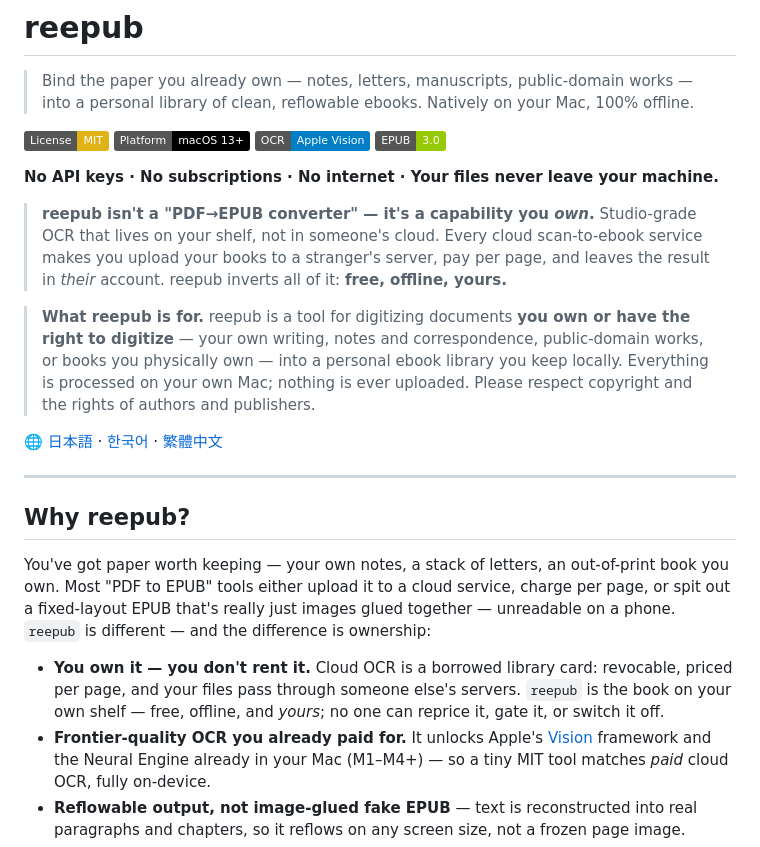
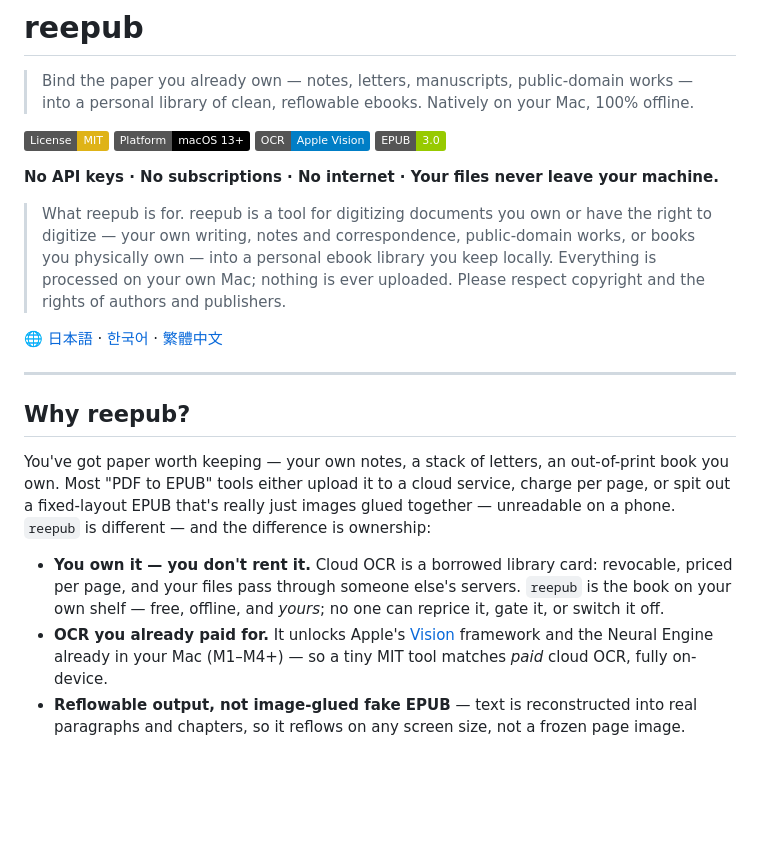
Before and after one commit to CVERInc/reepub, a Markdown page: README.md, the part around the change. Rendered like a GitHub page; badges without logos; blank space fills up the shorter version.

Commit message:
docs: dial back README hype, cut duplicate header blockquote
Drop grade-inflating adjectives (Studio-grade, Frontier-quality)
so the plain on-device/offline claims carry the weight. Remove the
redundant header ownership blockquote (the tagline and the Why section
already make the point). De-bold the header prose.

Co-Authored-By: Claude Opus 4.8 (1M context) <noreply@anthropic.com>

```diff
--- a/README.md
+++ b/README.md
@@ -9,9 +9,7 @@
 
 **No API keys · No subscriptions · No internet · Your files never leave your machine.**
 
-> **reepub isn't a "PDF→EPUB converter" — it's a capability you _own_.** Studio-grade OCR that lives on your shelf, not in someone's cloud. Every cloud scan-to-ebook service makes you upload your books to a stranger's server, pay per page, and leaves the result in *their* account. reepub inverts all of it: **free, offline, yours.**
-
-> **What reepub is for.** reepub is a tool for digitizing documents **you own or have the right to digitize** — your own writing, notes and correspondence, public-domain works, or books you physically own — into a personal ebook library you keep locally. Everything is processed on your own Mac; nothing is ever uploaded. Please respect copyright and the rights of authors and publishers.
+> What reepub is for. reepub is a tool for digitizing documents you own or have the right to digitize — your own writing, notes and correspondence, public-domain works, or books you physically own — into a personal ebook library you keep locally. Everything is processed on your own Mac; nothing is ever uploaded. Please respect copyright and the rights of authors and publishers.
 
 🌐 [日本語](https://cver.net/ja-jp/oss/reepub) · [한국어](https://cver.net/ko-kr/oss/reepub) · [繁體中文](https://cver.net/zh-tw/oss/reepub)
 
@@ -29,7 +27,7 @@ difference is ownership:
   revocable, priced per page, and your files pass through someone else's servers.
   `reepub` is the book on your own shelf — free, offline, and *yours*; no one can
   reprice it, gate it, or switch it off.
-- **Frontier-quality OCR you already paid for.** It unlocks Apple's
+- **OCR you already paid for.** It unlocks Apple's
   [Vision](https://developer.apple.com/documentation/vision) framework and the
   Neural Engine already in your Mac (M1–M4+) — so a tiny MIT tool matches *paid*
   cloud OCR, fully on-device.
```
